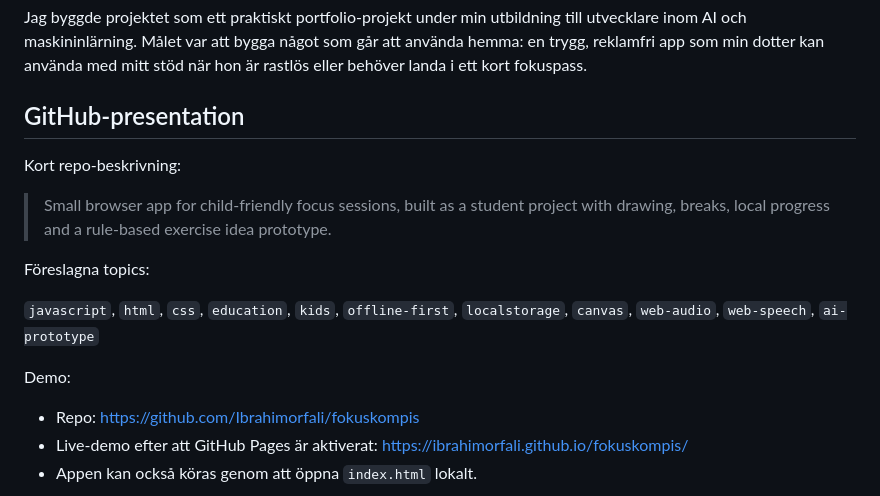
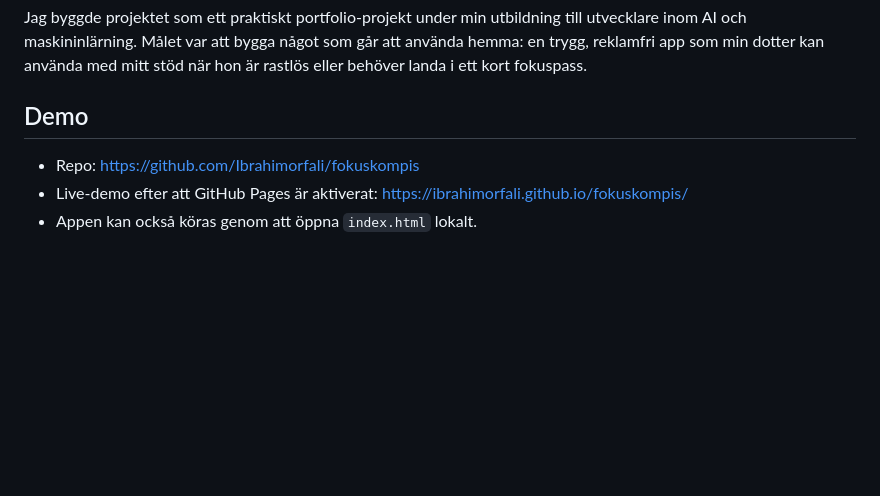
Before and after one commit to Ibrahimorfali/fokuskompis, a Markdown page: README.md, the part around the change. Rendered like a GitHub page; blank space fills up the shorter version.

Commit message:
Remove README topics section

```diff
--- a/README.md
+++ b/README.md
@@ -4,17 +4,7 @@ FokusKompis är en liten webapp för korta fokuspass med barn. Den samlar timer,
 
 Jag byggde projektet som ett praktiskt portfolio-projekt under min utbildning till utvecklare inom AI och maskininlärning. Målet var att bygga något som går att använda hemma: en trygg, reklamfri app som min dotter kan använda med mitt stöd när hon är rastlös eller behöver landa i ett kort fokuspass.
 
-## GitHub-presentation
-
-Kort repo-beskrivning:
-
-> Small browser app for child-friendly focus sessions, built as a student project with drawing, breaks, local progress and a rule-based exercise idea prototype.
-
-Föreslagna topics:
-
-`javascript`, `html`, `css`, `education`, `kids`, `offline-first`, `localstorage`, `canvas`, `web-audio`, `web-speech`, `ai-prototype`
-
-Demo:
+## Demo
 
 - Repo: https://github.com/Ibrahimorfali/fokuskompis
 - Live-demo efter att GitHub Pages är aktiverat: https://ibrahimorfali.github.io/fokuskompis/
```
